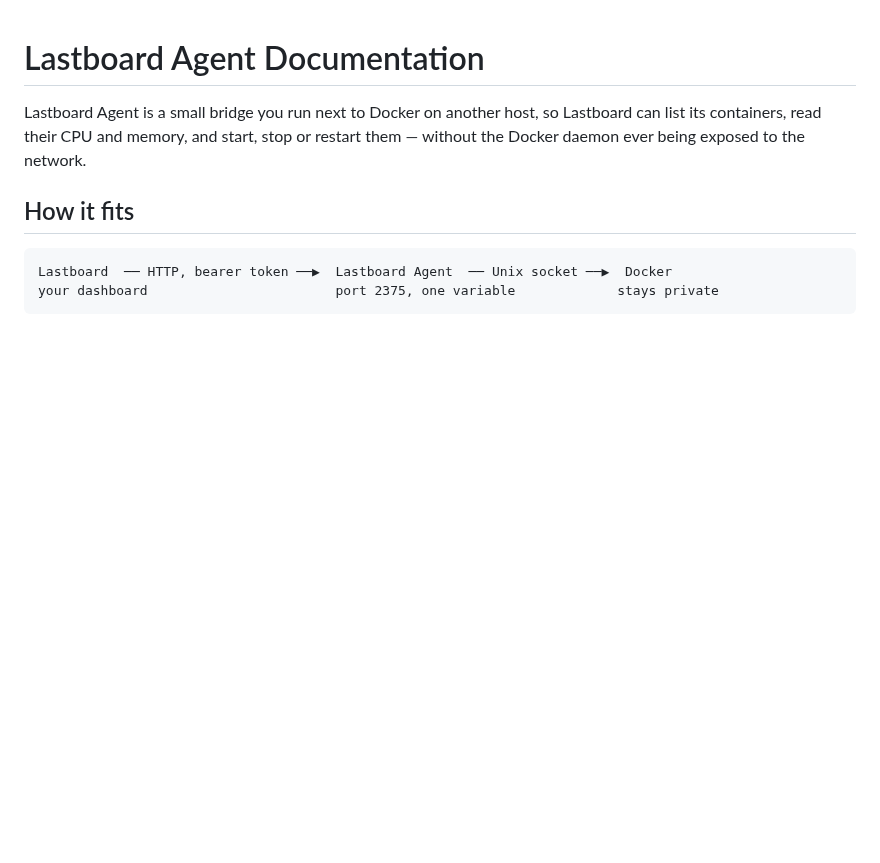
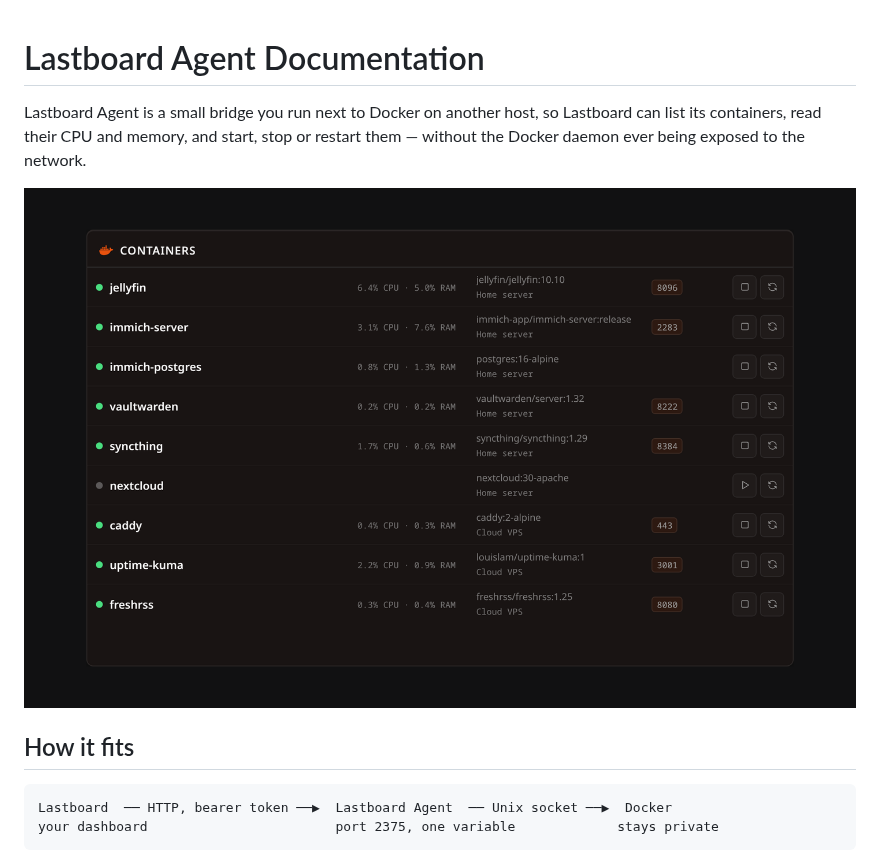
Before and after one commit to CodigoSH/lastboard-agent, a Markdown page: docs/README.md, the part around the change. GitHub-like rendering; pictures changed too: docs/assets/widget.png (added); blank space fills up the shorter version.

```diff
--- a/docs/README.md
+++ b/docs/README.md
@@ -1,6 +1,8 @@
 # Lastboard Agent Documentation
 
 Lastboard Agent is a small bridge you run next to Docker on another host, so Lastboard can list its containers, read their CPU and memory, and start, stop or restart them — without the Docker daemon ever being exposed to the network.
+
+![Lastboard's Docker widget listing the containers of two hosts, each reached through its own agent](assets/widget.png)
 
 ## How it fits
 
```
Also changed, not shown: README.md (+1 -1 lines), 2 other files.
